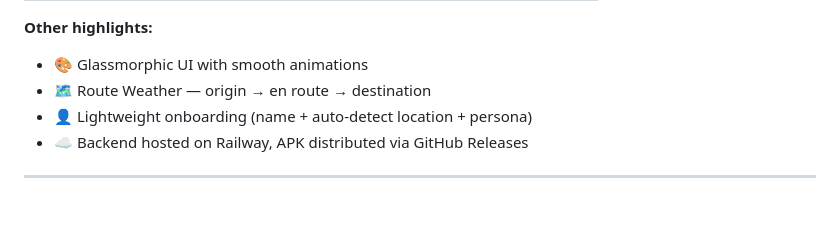
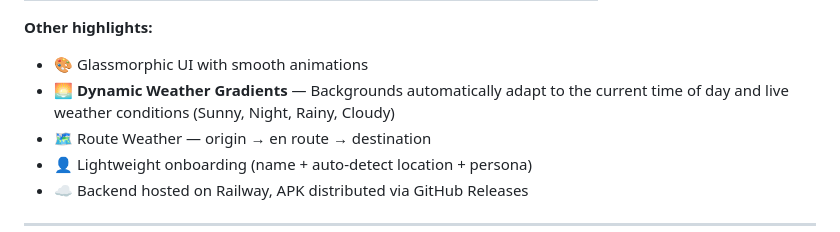
Before and after one commit to Code-Ninja007/MauamAI, a Markdown page: README.md, the part around the change. Drawn GitHub-style; blank space fills up the shorter version.

Commit message:
docs: highlight dynamic weather gradients in README

```diff
--- a/README.md
+++ b/README.md
@@ -33,6 +33,7 @@
 
 **Other highlights:**
 - 🎨 Glassmorphic UI with smooth animations
+- 🌅 **Dynamic Weather Gradients** — Backgrounds automatically adapt to the current time of day and live weather conditions (Sunny, Night, Rainy, Cloudy)
 - 🗺️ Route Weather — origin → en route → destination
 - 👤 Lightweight onboarding (name + auto-detect location + persona)
 - ☁️ Backend hosted on Railway, APK distributed via GitHub Releases
```
